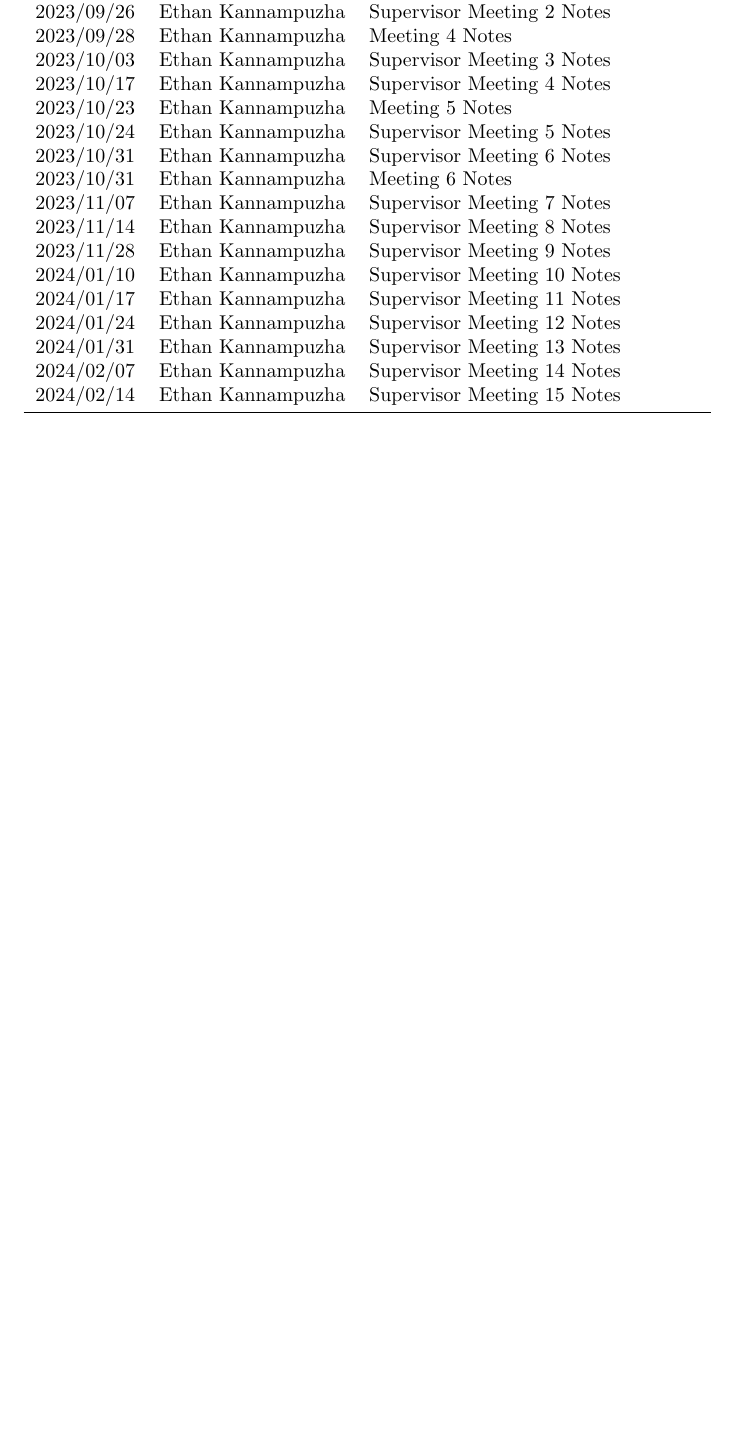
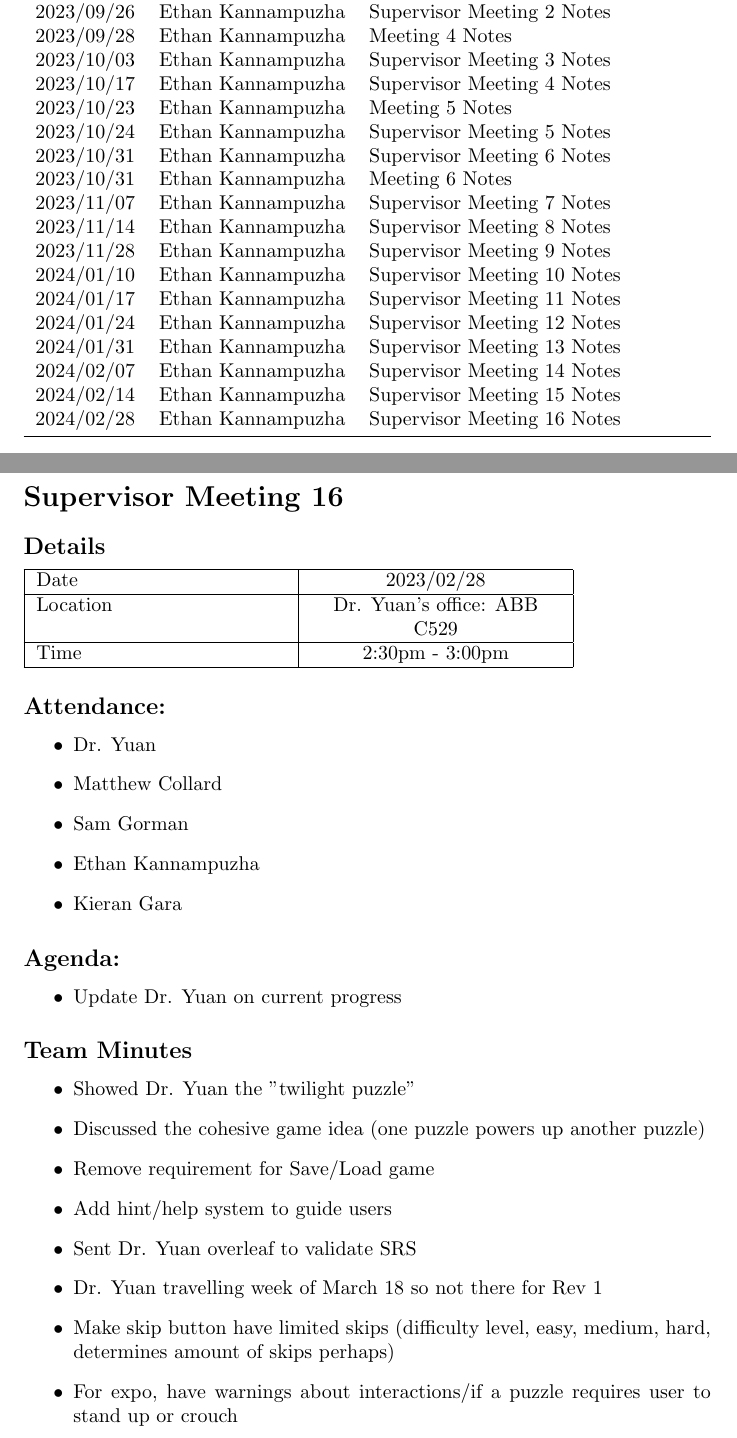
Before and after one commit to kierangara/Mac-AR, a LaTeX document (docs/MeetingMinutes/MeetingMinutes.tex): part of page 1 of 31 before the commit and two parts of pages 1 and 32 of 32 after it, the two joined at a grey line, cut so that both start at the same text, the shorter picture padded with empty space. Compiled offline with pdfLaTeX.

Commit message:
Added supervisor meeting 16 to meeting minutes

```diff
--- a/docs/MeetingMinutes/MeetingMinutes.tex
+++ b/docs/MeetingMinutes/MeetingMinutes.tex
@@ -44,6 +44,7 @@
 2024/01/31 & Ethan Kannampuzha & Supervisor Meeting 13 Notes\\
 2024/02/07 & Ethan Kannampuzha & Supervisor Meeting 14 Notes\\
 2024/02/14 & Ethan Kannampuzha & Supervisor Meeting 15 Notes\\
+2024/02/28 & Ethan Kannampuzha & Supervisor Meeting 16 Notes\\
 \bottomrule
 \end{tabularx}
 \end{table}
@@ -1333,5 +1334,52 @@ Time  & 2:30pm - 3:00pm  \\
 
 \end{itemize}
 
+\pagebreak
+
+\section*{Supervisor Meeting 16}
+
+\subsection*{Details}
+
+\begin{tabularx}{0.8\textwidth} {
+  | >{\raggedright\arraybackslash}X
+  | >{\centering\arraybackslash}X
+  | >{\raggedleft\arraybackslash}X | }
+ \hline
+ Date & 2023/02/28  \\
+ \hline
+ Location  & Dr. Yuan's office: ABB C529  \\
+\hline
+Time  & 2:30pm - 3:00pm  \\
+\hline
+\end{tabularx}
+
+
+\subsection*{Attendance:}
+\begin{itemize}
+    \item Dr. Yuan
+    \item Matthew Collard
+    \item Sam Gorman
+    \item Ethan Kannampuzha
+    \item Kieran Gara
+\end{itemize}
+
+\subsection*{Agenda:}
+\begin{itemize}
+    \item Update Dr. Yuan on current progress
+\end{itemize}
+
+\subsection*{Team Minutes}
+
+\begin{itemize}
+    \item Showed Dr. Yuan the "twilight puzzle"
+    \item Discussed the cohesive game idea (one puzzle powers up another puzzle)
+    \item Remove requirement for Save/Load game
+    \item Add hint/help system to guide users
+    \item Sent Dr. Yuan overleaf to validate SRS
+    \item Dr. Yuan travelling week of March 18 so not there for Rev 1
+    \item Make skip button have limited skips (difficulty level, easy, medium, hard, determines amount of skips perhaps)
+    \item For expo, have warnings about interactions/if a puzzle requires user to stand up or crouch
+
+\end{itemize}
 
 \end{document}
```
Also changed, not shown: docs/MeetingMinutes/MeetingMinutes.pdf, docs/MeetingMinutes/MeetingMinutes.tex (2 more changed lines).
